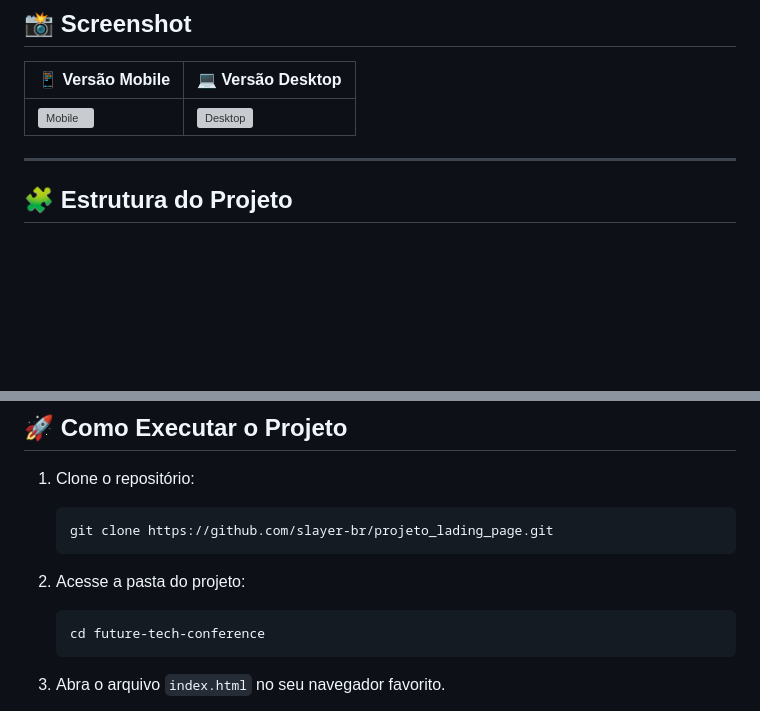
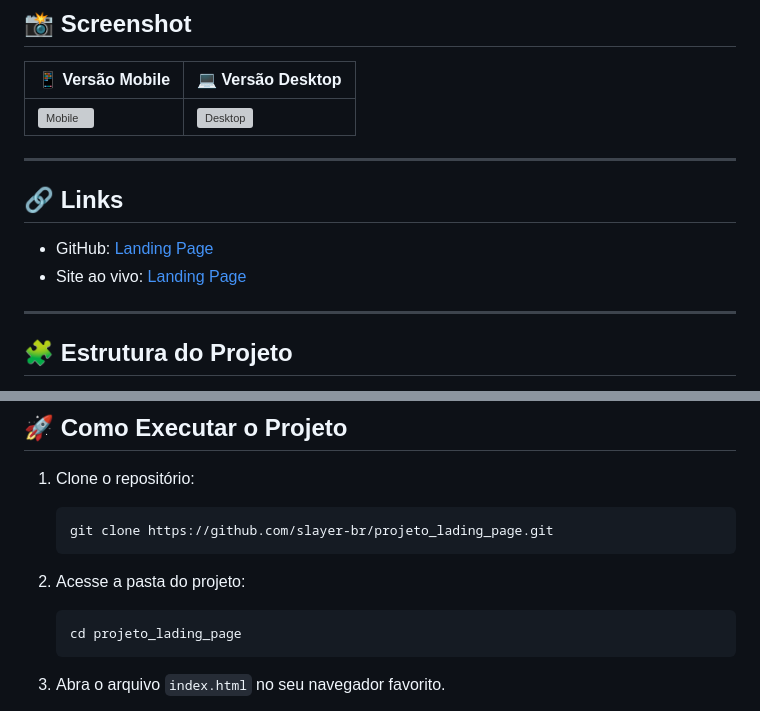
Before and after one commit to slayer-br/projeto_landing_page, a Markdown page: README.md, 2 parts joined by grey strips. Rendered like a GitHub page; blank space fills up the shorter version; grey boxes are pictures that could not be loaded.

Commit message:
docs: :memo: atualização do README

````diff
--- a/README.md
+++ b/README.md
@@ -40,6 +40,13 @@ A página é composta por seções bem definidas:
 | 📱 Versão Mobile | 💻 Versão Desktop |
 |------------------|-------------------|
 | ![Mobile](./src/images/landingpage-mobile.gif) | ![Desktop](./src/images/landingpage-desktop.gif) |
+
+---
+
+## 🔗 Links
+
+- GitHub: <a href="https://github.com/slayer-br/projeto_landing_page" target="_blank" rel="noopener noreferrer">Landing Page</a>
+- Site ao vivo: <a href="https://slayer-br.github.io/projeto_landing_page/" target="_blank" rel="noopener noreferrer">Landing Page</a>
 
 ---
 
@@ -109,7 +116,7 @@ As **media queries** ajustam tipografia, espaçamento e colunas de grade conform
 
 2. Acesse a pasta do projeto:
    ```bash
-   cd future-tech-conference
+   cd projeto_lading_page
    ```
 
 3. Abra o arquivo `index.html` no seu navegador favorito.
````
